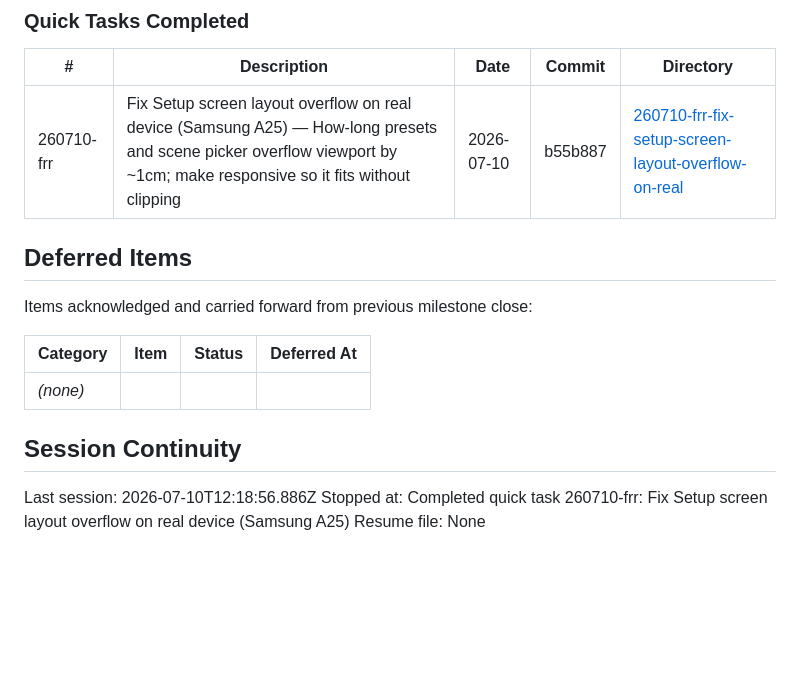
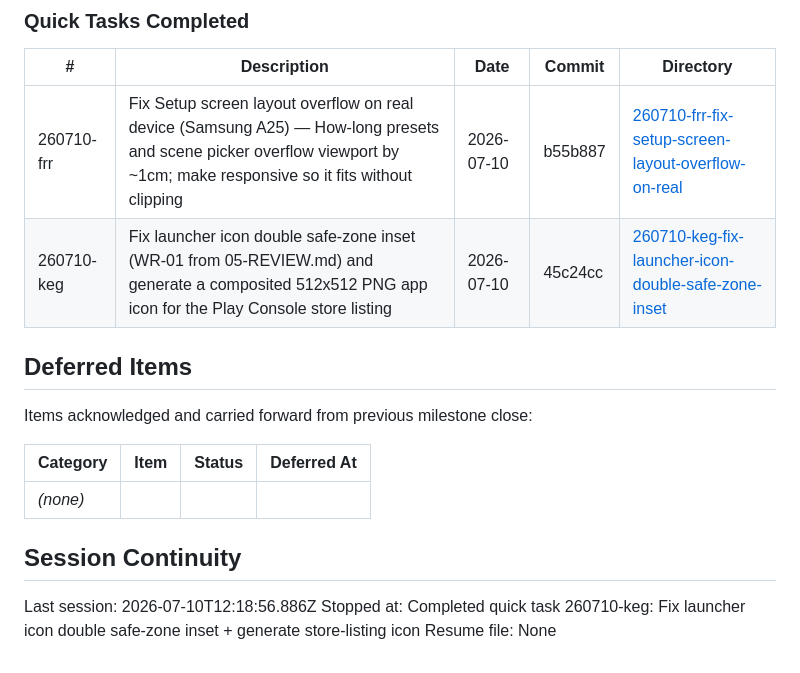
Before and after one commit to reiteristvan/zual, a Markdown page: .planning/STATE.md, the part around the change. Drawn GitHub-style; blank space fills up the shorter version.

Commit message:
docs(quick-260710-keg): Fix launcher icon double safe-zone inset + generate store-listing icon

```diff
--- a/.planning/STATE.md
+++ b/.planning/STATE.md
@@ -111,6 +111,7 @@ None yet.
 | # | Description | Date | Commit | Directory |
 |---|-------------|------|--------|-----------|
 | 260710-frr | Fix Setup screen layout overflow on real device (Samsung A25) — How-long presets and scene picker overflow viewport by ~1cm; make responsive so it fits without clipping | 2026-07-10 | b55b887 | [260710-frr-fix-setup-screen-layout-overflow-on-real](./quick/260710-frr-fix-setup-screen-layout-overflow-on-real/) |
+| 260710-keg | Fix launcher icon double safe-zone inset (WR-01 from 05-REVIEW.md) and generate a composited 512x512 PNG app icon for the Play Console store listing | 2026-07-10 | 45c24cc | [260710-keg-fix-launcher-icon-double-safe-zone-inset](./quick/260710-keg-fix-launcher-icon-double-safe-zone-inset/) |
 
 ## Deferred Items
 
@@ -123,5 +124,5 @@ Items acknowledged and carried forward from previous milestone close:
 ## Session Continuity
 
 Last session: 2026-07-10T12:18:56.886Z
-Stopped at: Completed quick task 260710-frr: Fix Setup screen layout overflow on real device (Samsung A25)
+Stopped at: Completed quick task 260710-keg: Fix launcher icon double safe-zone inset + generate store-listing icon
 Resume file: None
```
